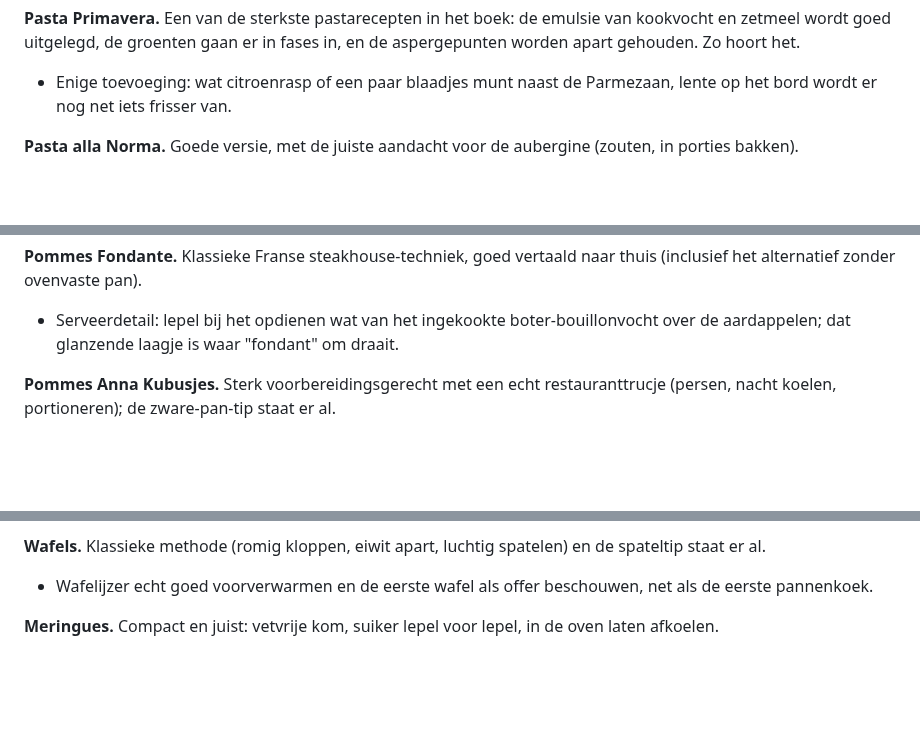
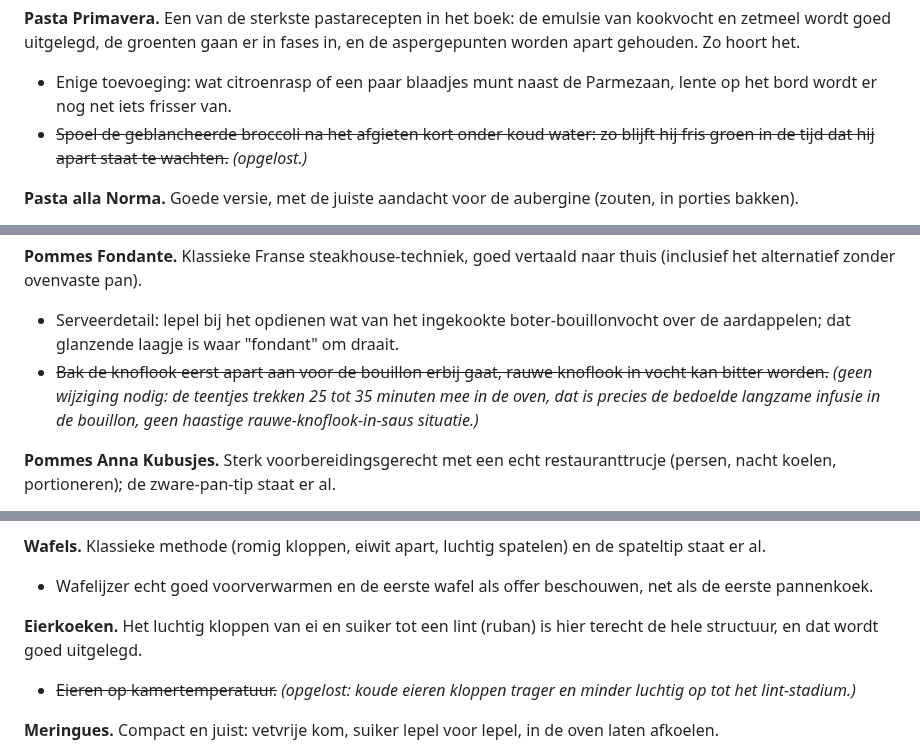
Before and after one commit to spoorcc/kookboek, a Markdown page: CHEF-REVIEW.md, 3 parts joined by grey strips. Drawn GitHub-style; blank space fills up the shorter version.

```diff
--- a/CHEF-REVIEW.md
+++ b/CHEF-REVIEW.md
@@ -162,6 +162,9 @@ emulsie van kookvocht en zetmeel wordt goed uitgelegd, de groenten gaan er in
 fases in, en de aspergepunten worden apart gehouden. Zo hoort het.
 - Enige toevoeging: wat citroenrasp of een paar blaadjes munt naast de
   Parmezaan, lente op het bord wordt er nog net iets frisser van.
+- ~~Spoel de geblancheerde broccoli na het afgieten kort onder koud water: zo
+  blijft hij fris groen in de tijd dat hij apart staat te wachten.~~
+  *(opgelost.)*
 
 **Pasta alla Norma.** Goede versie, met de juiste aandacht voor de aubergine
 (zouten, in porties bakken).
@@ -520,6 +559,11 @@ naar thuis (inclusief het alternatief zonder ovenvaste pan).
 - Serveerdetail: lepel bij het opdienen wat van het ingekookte
   boter-bouillonvocht over de aardappelen; dat glanzende laagje is waar
   "fondant" om draait.
+- ~~Bak de knoflook eerst apart aan voor de bouillon erbij gaat, rauwe
+  knoflook in vocht kan bitter worden.~~ *(geen wijziging nodig: de teentjes
+  trekken 25 tot 35 minuten mee in de oven, dat is precies de bedoelde
+  langzame infusie in de bouillon, geen haastige rauwe-knoflook-in-saus
+  situatie.)*
 
 **Pommes Anna Kubusjes.** Sterk voorbereidingsgerecht met een echt
 restauranttrucje (persen, nacht koelen, portioneren); de zware-pan-tip
@@ -593,6 +637,11 @@ maakt het een format, dat is precies wat zo'n recept moet zijn.
 en de spateltip staat er al.
 - Wafelijzer echt goed voorverwarmen en de eerste wafel als offer
   beschouwen, net als de eerste pannenkoek.
+
+**Eierkoeken.** Het luchtig kloppen van ei en suiker tot een lint (ruban) is
+hier terecht de hele structuur, en dat wordt goed uitgelegd.
+- ~~Eieren op kamertemperatuur.~~ *(opgelost: koude eieren kloppen trager en
+  minder luchtig op tot het lint-stadium.)*
 
 **Meringues.** Compact en juist: vetvrije kom, suiker lepel voor lepel, in
 de oven laten afkoelen.
```
Also changed, not shown: other parts of CHEF-REVIEW.md (+92 -0 lines), chef-review.md (deleted, +0 -96 lines).
